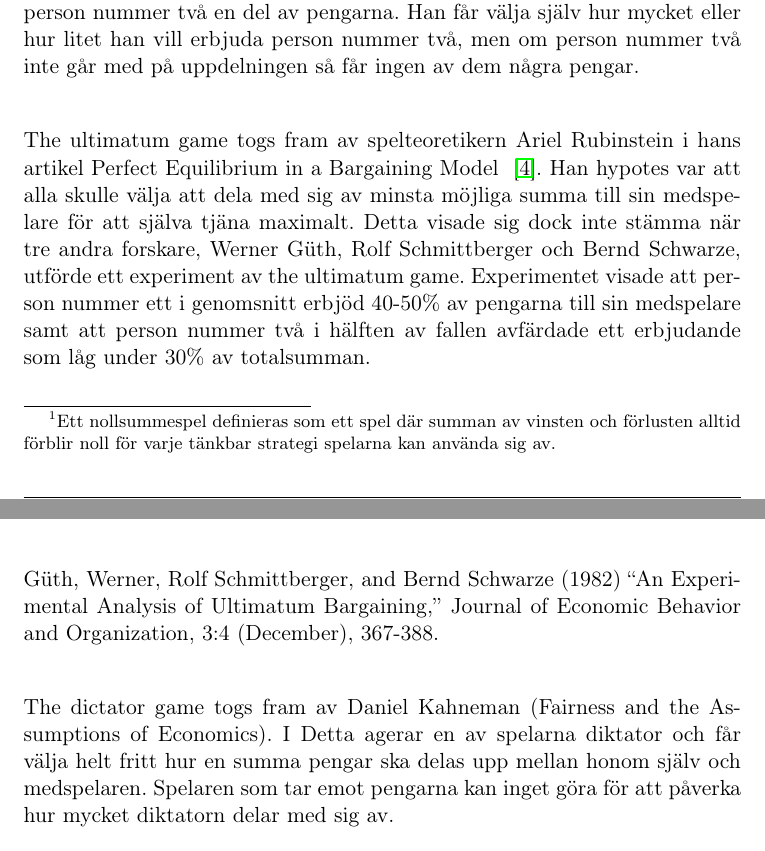
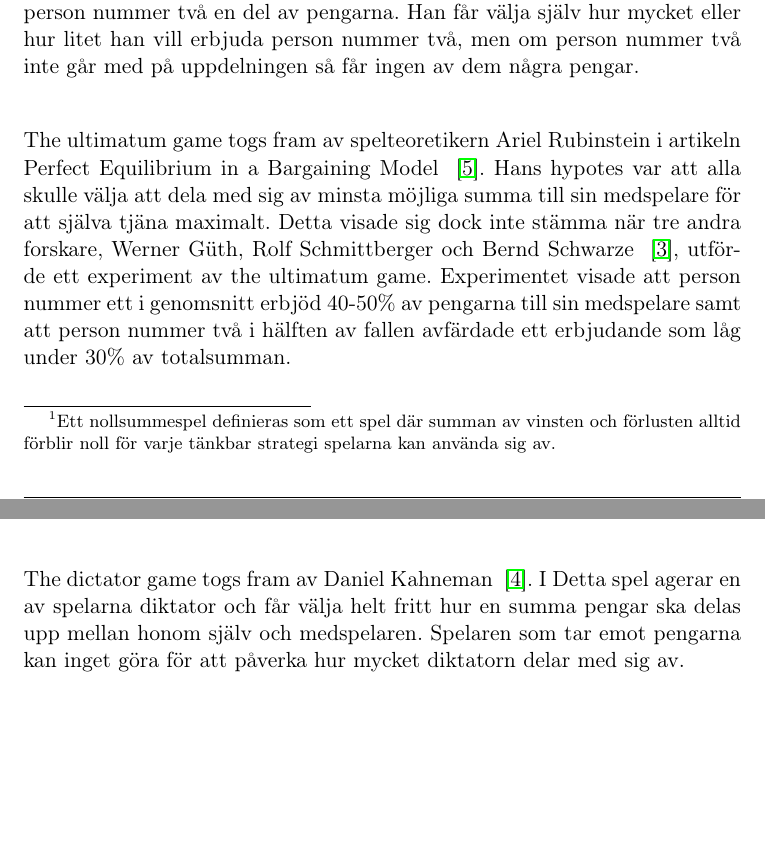
Before and after one commit to martinlarka/Emergenta-projekt, a LaTeX document (rapport/mall.tex, which reads rapport/sektioner/bakgrund.tex): two parts of pages 4 and 5 of 14, joined at a grey line, cut so that both start at the same text, the shorter picture padded with empty space. Compiled offline with pdfLaTeX.

Commit message:
lite mer bib

```diff
--- a/rapport/sektioner/bakgrund.tex
+++ b/rapport/sektioner/bakgrund.tex
@@ -7,11 +7,9 @@ Spelteori skapades och strukturerades av John von Neumann and Oskar Morgenstern
 
 \noindent Ett sätt att exemplifiera the ultimatum game är att tänka sig att två personer står och väntar på bussen. En tredje person kommer fram och erbjuder person nummer ett 1000 kronor, men bara på ett villkor: Han måste erbjuda person nummer två en del av pengarna. Han får välja själv hur mycket eller hur litet han vill erbjuda person nummer två, men om person nummer två inte går med på uppdelningen så får ingen av dem några pengar.\\
 
-\noindent The ultimatum game togs fram av spelteoretikern Ariel Rubinstein i hans artikel Perfect Equilibrium in a Bargaining Model ~\cite{Rubinstein:1982}. Han hypotes var att alla skulle välja att dela med sig av minsta möjliga summa till sin medspelare för att själva tjäna maximalt. Detta visade sig dock inte stämma när tre andra forskare, Werner Güth, Rolf Schmittberger och Bernd Schwarze, utförde ett experiment av the ultimatum game. Experimentet visade att person nummer ett i genomsnitt erbjöd 40-50\% av pengarna till sin medspelare samt att person nummer två i hälften av fallen avfärdade ett erbjudande som låg under 30\% av totalsumman.\\
+\noindent The ultimatum game togs fram av spelteoretikern Ariel Rubinstein i artikeln Perfect Equilibrium in a Bargaining Model ~\cite{Rubinstein:1982}. Hans hypotes var att alla skulle välja att dela med sig av minsta möjliga summa till sin medspelare för att själva tjäna maximalt. Detta visade sig dock inte stämma när tre andra forskare, Werner Güth, Rolf Schmittberger och Bernd Schwarze ~\cite{Werner:1982}, utförde ett experiment av the ultimatum game. Experimentet visade att person nummer ett i genomsnitt erbjöd 40-50\% av pengarna till sin medspelare samt att person nummer två i hälften av fallen avfärdade ett erbjudande som låg under 30\% av totalsumman.\\
 
-\noindent Güth, Werner, Rolf Schmittberger, and Bernd Schwarze (1982) “An Experimental Analysis of Ultimatum Bargaining,” Journal of Economic Behavior and Organization, 3:4 (December), 367-388.\\
-
-\noindent The dictator game togs fram av Daniel Kahneman (Fairness and the Assumptions of Economics). I Detta agerar en av spelarna diktator och får välja helt fritt hur en summa pengar ska delas upp mellan honom själv och medspelaren. Spelaren som tar emot pengarna kan inget göra för att påverka hur mycket diktatorn delar med sig av. \\
+\noindent The dictator game togs fram av Daniel Kahneman ~\cite{Kahneman:1986}. I Detta spel agerar en av spelarna diktator och får välja helt fritt hur en summa pengar ska delas upp mellan honom själv och medspelaren. Spelaren som tar emot pengarna kan inget göra för att påverka hur mycket diktatorn delar med sig av. \\
 
 \noindent Kahneman hade en teori om att de spelare som intog rollen som diktator i detta spel skulle välja det rationella valet att ge bort så lite som möjligt av belöningen till sin medspelare, och behålla så mycket som möjligt själv. För att testa denna teori utförde Kahneman en studie av spelet där båda  spelarna som deltog var anonyma. Detta möjliggjorde att deltagarna kunde göra sina val helt utan rädsla att bli dömda av sin medspelare. Studien visade till Kahneman’s förvåning att de allra flesta deltagarna var generösare än förväntat och det var inte helt ovanligt att diktatorn delade med sig av hälften av belöningen.\\
 
```
Also changed, not shown: rapport/mall.bib (+7 -1 lines), rapport/mall.tex (+1 -1 lines), rapport/mall.bbl, rapport/mall.pdf, rapport/sektioner/bakgrund.tex (3 more changed lines), 3 other files.
